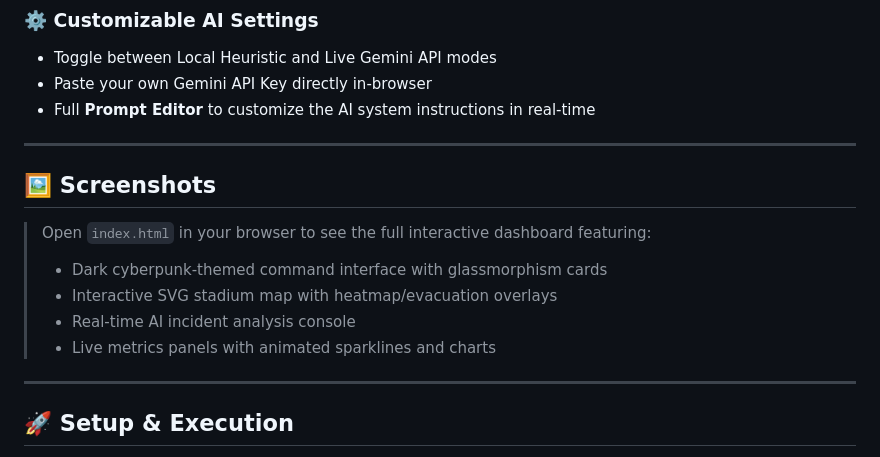
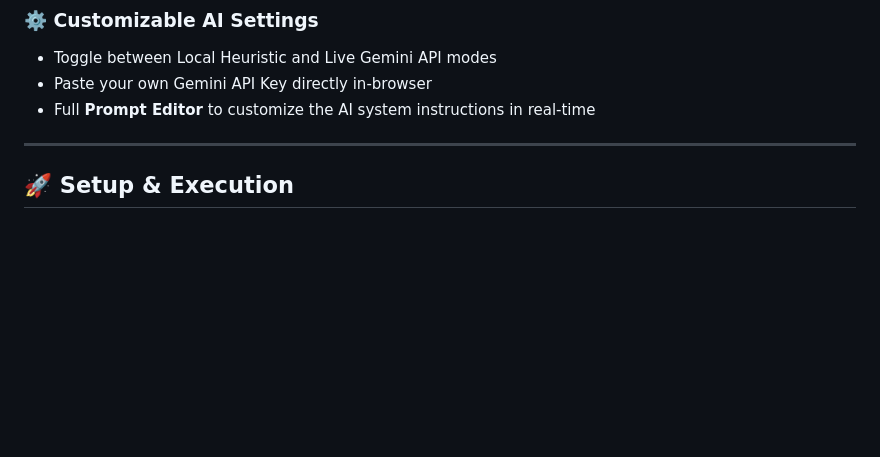
Before and after one commit to Mehar2912/FIFA-ArenaOps, a Markdown page: README.md, the part around the change. GitHub-like rendering; blank space fills up the shorter version.

Commit message:
Delete Screenshots section from README
Removed the Screenshots section from the README.

```diff
--- a/README.md
+++ b/README.md
@@ -59,16 +59,6 @@ The solution leverages Google's **Gemini AI** (`gemini-2.5-flash`) to transform
 - Toggle between Local Heuristic and Live Gemini API modes
 - Paste your own Gemini API Key directly in-browser
 - Full **Prompt Editor** to customize the AI system instructions in real-time
-
----
-
-## 🖼️ Screenshots
-
-> Open `index.html` in your browser to see the full interactive dashboard featuring:
-> - Dark cyberpunk-themed command interface with glassmorphism cards
-> - Interactive SVG stadium map with heatmap/evacuation overlays
-> - Real-time AI incident analysis console
-> - Live metrics panels with animated sparklines and charts
 
 ---
 
```
